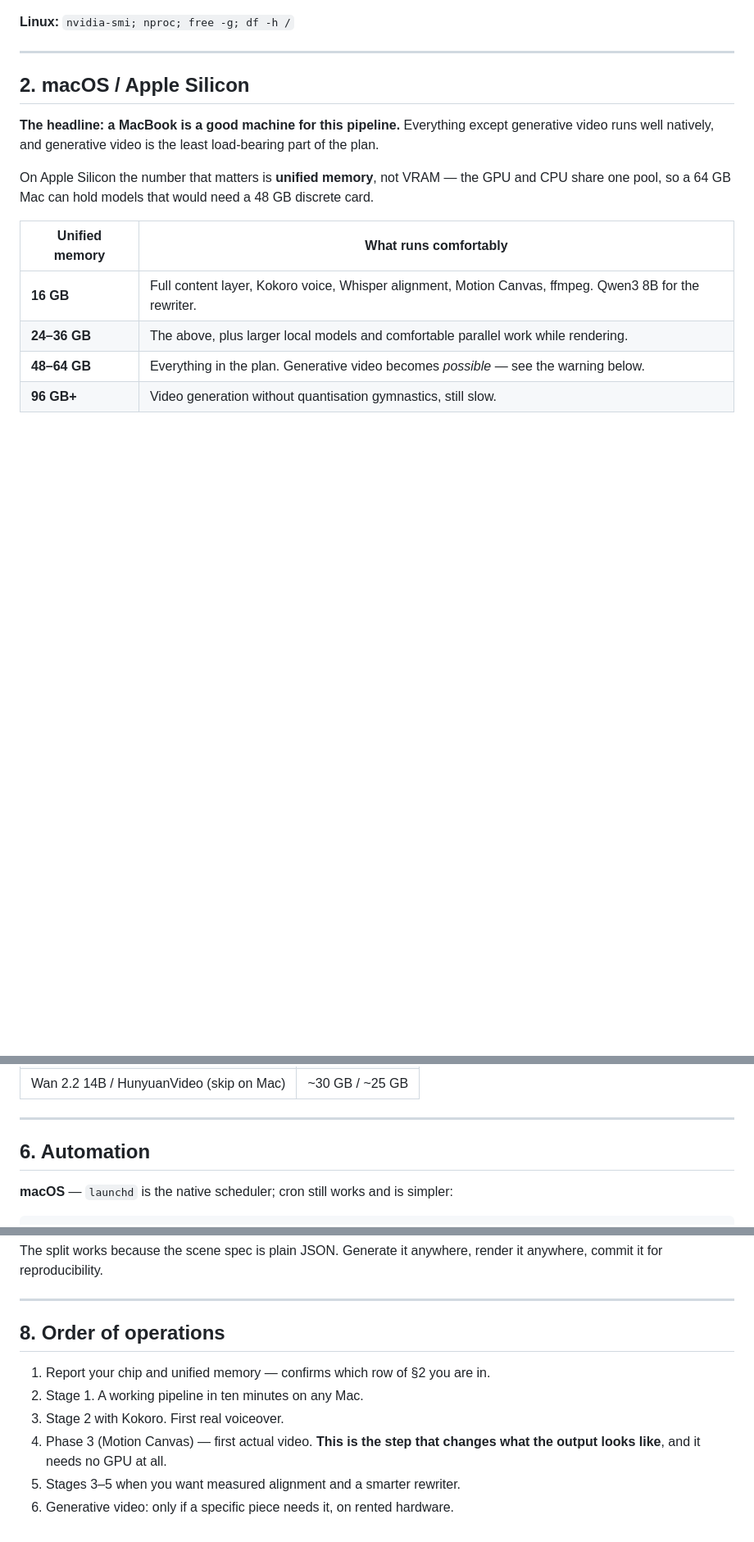
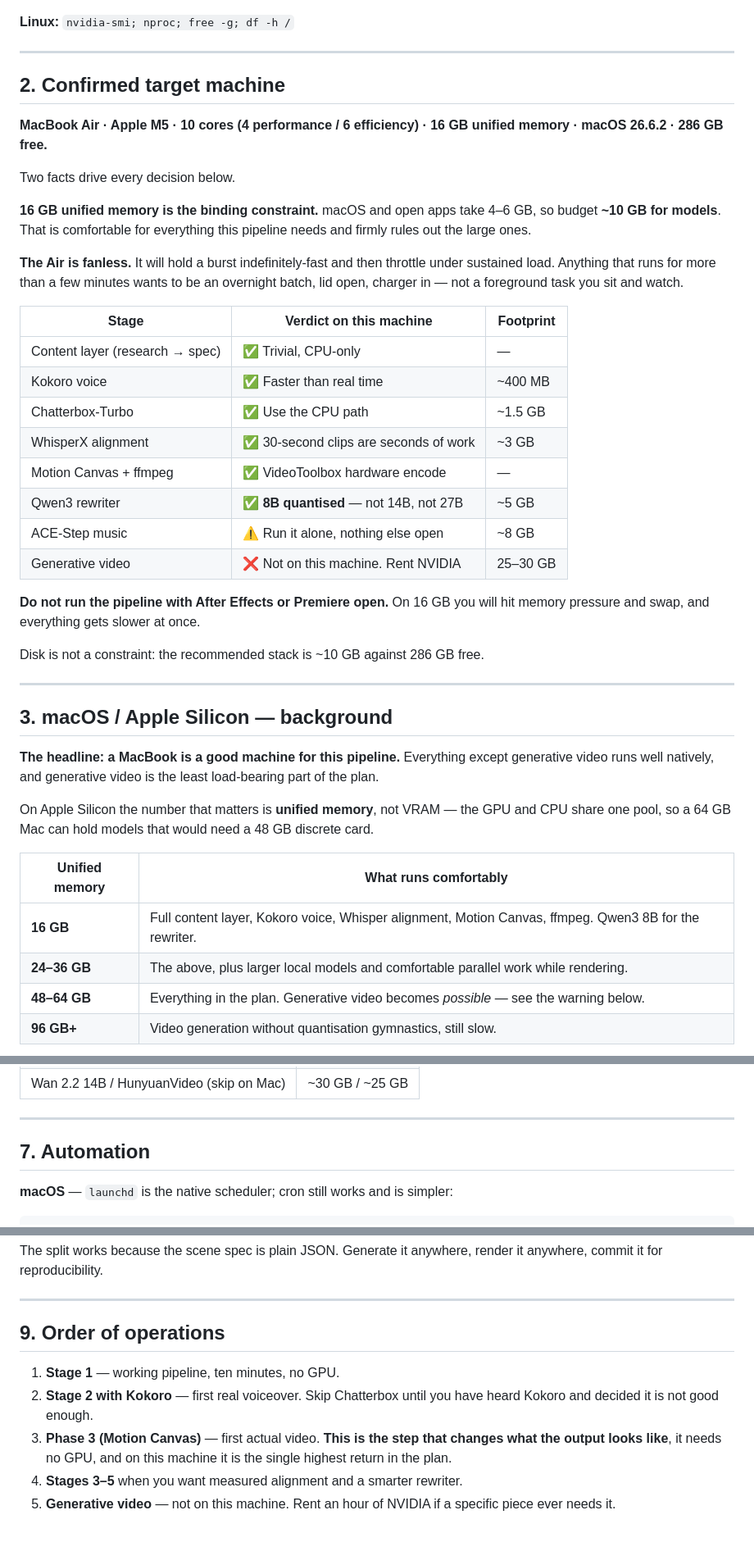
Before and after one commit to vedv0987-cloud/Video-bot, a Markdown page: docs/LOCAL-SETUP.md, 3 parts joined by grey strips. Shown at 82% size. GitHub-like rendering; blank space fills up the shorter version.

Commit message:
Pin local setup guide to the confirmed target machine (#7)
Records the actual hardware — MacBook Air, Apple M5, 10 cores, 16 GB
unified memory, macOS 26.6.2 — and derives the per-stage verdicts from it
rather than leaving the reader to pick a tier.

- 16 GB unified means roughly 10 GB for models after the OS, which sizes the
  rewriter at Qwen3 8B quantised rather than a larger variant that would swap
- The Air is fanless, so sustained work belongs in an overnight batch
- Adds a per-stage table with footprints, and the warning not to run the
  pipeline alongside After Effects or Premiere on 16 GB
- Reorders the closing steps to put Phase 3 above the optional model stages,
  since it needs no GPU and is the highest return on this hardware


Claude-Session: https://claude.ai/code/session_01WUVcnX1YAJLZWzoBvnFLa3

Co-authored-by: Claude <noreply@anthropic.com>

```diff
--- a/docs/LOCAL-SETUP.md
+++ b/docs/LOCAL-SETUP.md
@@ -33,7 +33,40 @@ Get-CimInstance Win32_Processor | Select Name, NumberOfCores
 
 ---
 
-## 2. macOS / Apple Silicon
+## 2. Confirmed target machine
+
+**MacBook Air · Apple M5 · 10 cores (4 performance / 6 efficiency) · 16 GB unified memory ·
+macOS 26.6.2 · 286 GB free.**
+
+Two facts drive every decision below.
+
+**16 GB unified memory is the binding constraint.** macOS and open apps take 4–6 GB, so
+budget **~10 GB for models**. That is comfortable for everything this pipeline needs and
+firmly rules out the large ones.
+
+**The Air is fanless.** It will hold a burst indefinitely-fast and then throttle under
+sustained load. Anything that runs for more than a few minutes wants to be an overnight
+batch, lid open, charger in — not a foreground task you sit and watch.
+
+| Stage | Verdict on this machine | Footprint |
+| --- | --- | --- |
+| Content layer (research → spec) | ✅ Trivial, CPU-only | — |
+| Kokoro voice | ✅ Faster than real time | ~400 MB |
+| Chatterbox-Turbo | ✅ Use the CPU path | ~1.5 GB |
+| WhisperX alignment | ✅ 30-second clips are seconds of work | ~3 GB |
+| Motion Canvas + ffmpeg | ✅ VideoToolbox hardware encode | — |
+| Qwen3 rewriter | ✅ **8B quantised** — not 14B, not 27B | ~5 GB |
+| ACE-Step music | ⚠️ Run it alone, nothing else open | ~8 GB |
+| Generative video | ❌ Not on this machine. Rent NVIDIA | 25–30 GB |
+
+**Do not run the pipeline with After Effects or Premiere open.** On 16 GB you will hit
+memory pressure and swap, and everything gets slower at once.
+
+Disk is not a constraint: the recommended stack is ~10 GB against 286 GB free.
+
+---
+
+## 3. macOS / Apple Silicon — background
 
 **The headline: a MacBook is a good machine for this pipeline.** Everything except
 generative video runs well natively, and generative video is the least load-bearing part
@@ -208,7 +241,7 @@ run fails loudly rather than publishing it — that check exists for exactly thi
 
 ---
 
-## 6. Automation
+## 7. Automation
 
 **macOS** — `launchd` is the native scheduler; cron still works and is simpler:
 
@@ -250,12 +283,14 @@ anywhere, commit it for reproducibility.
 
 ---
 
-## 8. Order of operations
+## 9. Order of operations
 
-1. Report your chip and unified memory — confirms which row of §2 you are in.
-2. Stage 1. A working pipeline in ten minutes on any Mac.
-3. Stage 2 with Kokoro. First real voiceover.
-4. Phase 3 (Motion Canvas) — first actual video. **This is the step that changes what the
-   output looks like**, and it needs no GPU at all.
-5. Stages 3–5 when you want measured alignment and a smarter rewriter.
-6. Generative video: only if a specific piece needs it, on rented hardware.
+1. **Stage 1** — working pipeline, ten minutes, no GPU.
+2. **Stage 2 with Kokoro** — first real voiceover. Skip Chatterbox until you have heard
+   Kokoro and decided it is not good enough.
+3. **Phase 3 (Motion Canvas)** — first actual video. **This is the step that changes what
+   the output looks like**, it needs no GPU, and on this machine it is the single highest
+   return in the plan.
+4. **Stages 3–5** when you want measured alignment and a smarter rewriter.
+5. **Generative video** — not on this machine. Rent an hour of NVIDIA if a specific piece
+   ever needs it.
```
Also changed, not shown: other parts of docs/LOCAL-SETUP.md (+5 -5 lines).
